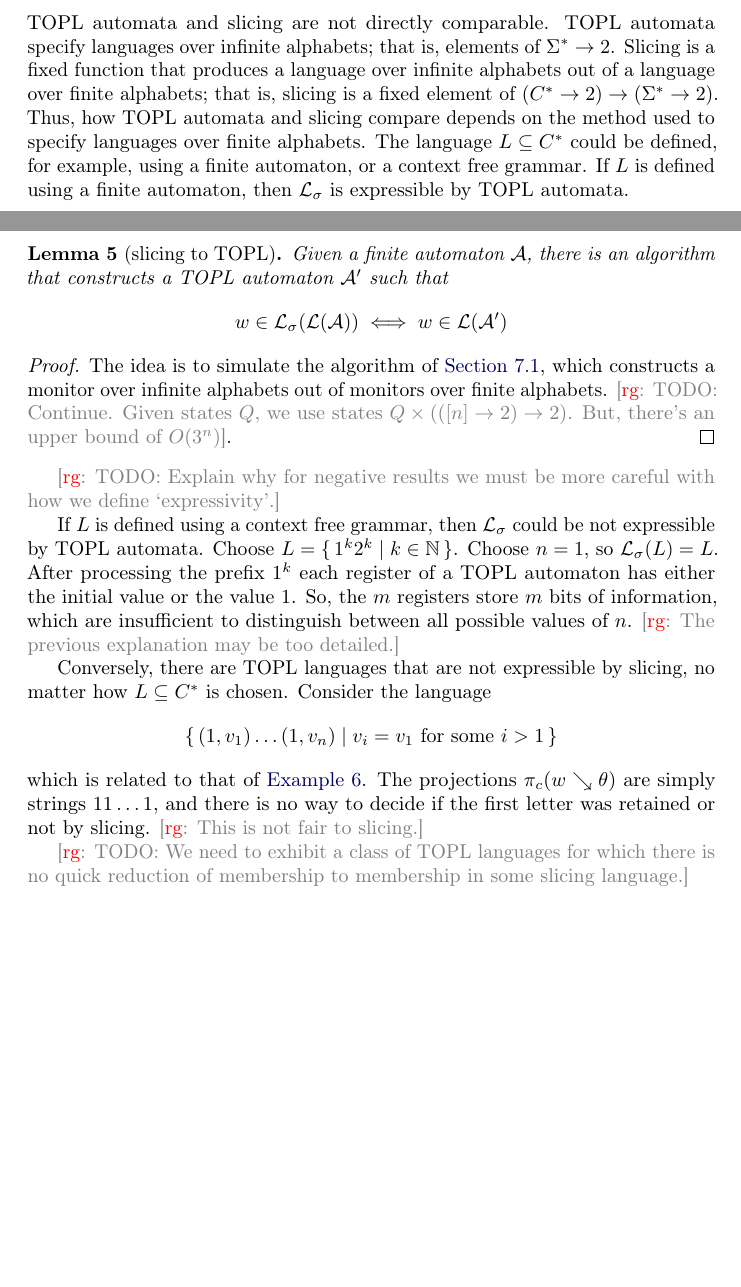
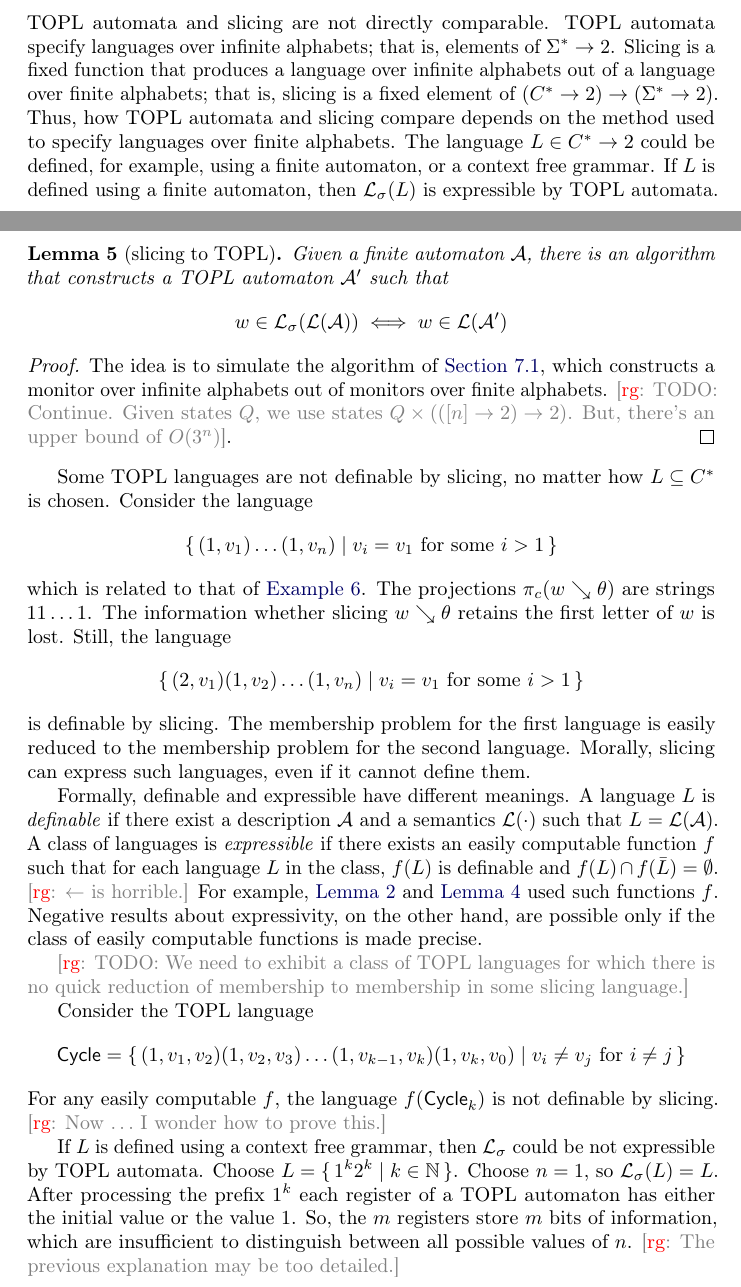
Before and after one commit to rgrig/papers, a LaTeX paper (safety/tr2012.tex): two parts of pages 24 and 25 of 35, joined at a grey line, cut so that both start at the same text, the shorter picture padded with empty space. Compiled offline with pdfLaTeX.

Commit message:
small things, mostly incorrect :P

```diff
--- a/safety/tr2012.tex
+++ b/safety/tr2012.tex
@@ -1313,8 +1313,8 @@ TOPL automata and slicing are not directly comparable.
 TOPL automata specify languages over infinite alphabets; that is, elements of~$\Sigma^*\to2$.
 Slicing is a fixed function that produces a language over infinite alphabets out of a language over finite alphabets; that is, slicing is a fixed element of $(C^*\to2)\to(\Sigma^*\to2)$.
 Thus, how TOPL automata and slicing compare depends on the method used to specify languages over finite alphabets.
-The language $L\subseteq C^*$ could be defined, for example, using a finite automaton, or a context free grammar.
-If $L$~is defined using a finite automaton, then ${\cal L}_\sigma$ is expressible by TOPL automata.
+The language $L\in C^*\to2$ could be defined, for example, using a finite automaton, or a context free grammar.
+If $L$~is defined using a finite automaton, then ${\cal L}_\sigma(L)$ is expressible by TOPL automata.
 
 \begin{lemma}[slicing to TOPL]\label{lemma:slicing-to-topl}
 Given a finite automaton~$\cal A$, there is an algorithm that constructs a TOPL automaton~${\cal A}'$ such that
@@ -1329,7 +1329,39 @@ Given states $Q$, we use states $Q\times(([n]\to2)\to2)$.
 But, there's an upper bound of $O(3^n)$}.
 \end{proof}
 
-\rg{TODO: Explain why for negative results we must be more careful with how we define `expressivity'.}
+Some TOPL languages are not definable by slicing, no matter how $L\subseteq C^*$ is chosen.
+Consider the language
+\begin{align*}
+\{\,(1,v_1)\ldots(1,v_n)\mid\text{$v_i=v_1$ for some $i>1$}\,\}
+\end{align*}
+which is related to that of \autoref{ex:slicing_lang}.
+The projections $\pi_c(w\searrow\theta)$ are strings $11\ldots1$.
+The information whether slicing $w\searrow\theta$ retains the first letter of~$w$ is lost.
+Still, the language
+\begin{align*}
+\{\,(2,v_1)(1,v_2)\ldots(1,v_n)\mid\text{$v_i=v_1$ for some $i>1$}\,\}
+\end{align*}
+is definable by slicing.
+The membership problem for the first language is easily reduced to the membership problem for the second language.
+Morally, slicing can express such languages, even if it cannot define them.
+
+Formally, definable and expressible have different meanings.
+A language~$L$ is \emph{definable} if there exist a description~${\cal A}$ and a semantics~${\cal L}(\cdot)$ such that $L={\cal L}({\cal A})$.
+A class of languages is \emph{expressible} if there exists an easily computable function~$f$ such that for each language $L$ in the class, $f(L)$ is definable and $f(L)\cap f(\bar L)=\emptyset$.
+\rg{$\leftarrow$ is horrible.}
+For example, \autoref{lemma:topl-to-ra} and \autoref{lemma:rtopl-to-topl} used such functions~$f$.
+Negative results about expressivity, on the other hand, are possible only if the class of easily computable functions is made precise.
+
+
+\rg{TODO: We need to exhibit a class of TOPL languages for which there is no quick reduction of membership to membership in some slicing language.}
+
+Consider the TOPL language
+\begin{align*}
+{\sf Cycle} = \{\,(1,v_1,v_2)(1,v_2,v_3)\ldots(1,v_{k-1},v_k)(1,v_k,v_0)
+  \mid\text{$v_i\ne v_j$ for $i\ne j$} \,\}
+\end{align*}
+For any easily computable~$f$, the language $f({\sf Cycle}_k)$ is not definable by slicing.
+\rg{Now $\ldots$ I wonder how to prove this.}
 
 
 If $L$~is defined using a context free grammar, then ${\cal L}_\sigma$ could be not expressible by TOPL automata.
@@ -1338,17 +1370,6 @@ Choose $n=1$, so ${\cal L}_\sigma(L)=L$.
 After processing the prefix~$1^k$ each register of a TOPL automaton has either the initial value or the value~$1$.
 So, the $m$~registers store $m$~bits of information, which are insufficient to distinguish between all possible values of~$n$.
 \rg{The previous explanation may be too detailed.}
-
-Conversely, there are TOPL languages that are not expressible by slicing, no matter how $L\subseteq C^*$ is chosen.
-Consider the language
-\begin{align*}
-\{\,(1,v_1)\ldots(1,v_n)\mid\text{$v_i=v_1$ for some $i>1$}\,\}
-\end{align*}
-which is related to that of \autoref{ex:slicing_lang}.
-The projections $\pi_c(w\searrow\theta)$ are simply strings $11\ldots1$, and there is no way to decide if the first letter was retained or not by slicing.
-\rg{This is not fair to slicing.}
-
-\rg{TODO: We need to exhibit a class of TOPL languages for which there is no quick reduction of membership to membership in some slicing language.}
 
 % >>>
 \section{Implementation} \label{sec:implementation} % <<<
```
